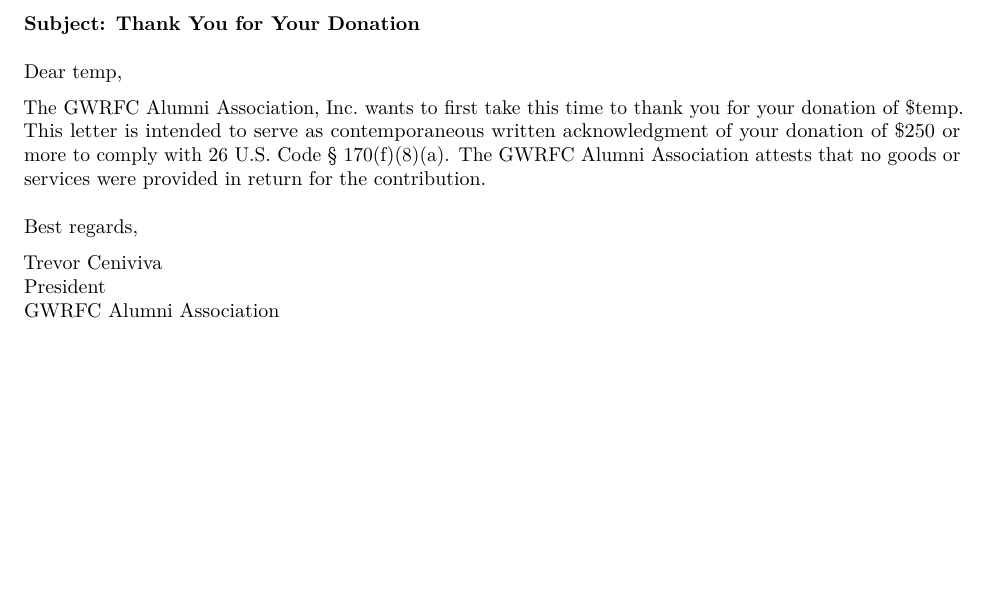
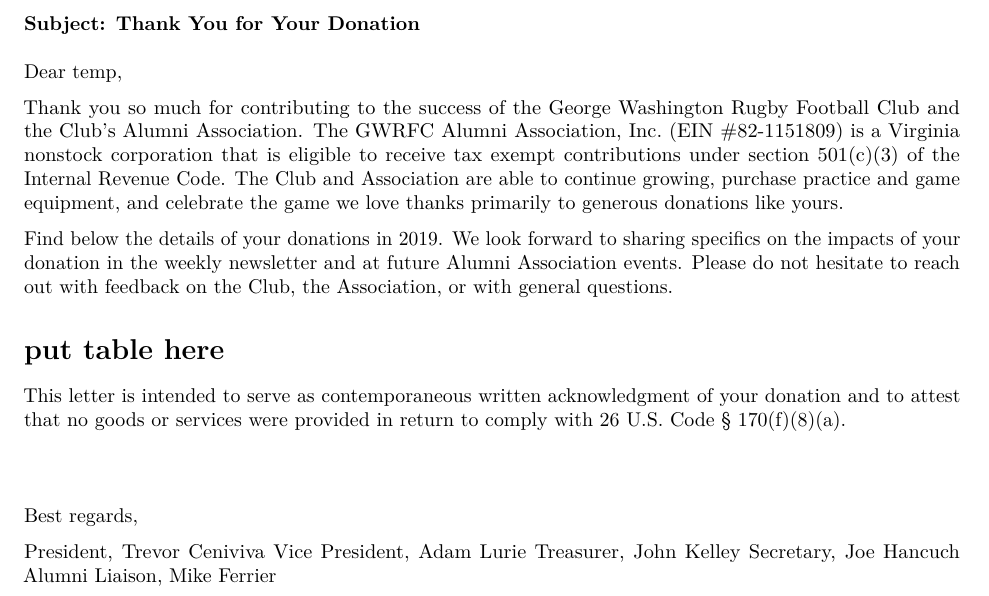
Before and after one commit to jhancuch/IRS-Donation-Compliance, an R Markdown document (donationsOver250NoJacket.Rmd): part of the page, cut so that both start at the same text, the shorter picture padded with empty space. Rendered offline with R 4.5, knitr and Pandoc, then LaTeX, with nearby package versions.

Commit message:
Update language

```diff
--- a/donationsOver250NoJacket.Rmd
+++ b/donationsOver250NoJacket.Rmd
@@ -18,15 +18,29 @@
 \hfill\break
 Dear `r params$fname`,
 
-The GWRFC Alumni Association, Inc. wants to first take this time to
-thank you for your donation of $`r params$donation`. This letter is intended to serve
-as contemporaneous written acknowledgment of your donation of $250 or
-more to comply with 26 U.S. Code § 170(f)(8)(a). The GWRFC Alumni
-Association attests that no goods or services were provided in return
-for the contribution.
+Thank you so much for contributing to the success of the George Washington Rugby Football
+Club and the Club’s Alumni Association. The GWRFC Alumni Association, Inc. (EIN
+#82-1151809) is a Virginia nonstock corporation that is eligible to receive tax exempt
+contributions under section 501(c)(3) of the Internal Revenue Code. The Club and Association
+are able to continue growing, purchase practice and game equipment, and celebrate the game
+we love thanks primarily to generous donations like yours.
+
+Find below the details of your donations in 2019. We look forward to sharing specifics on the
+impacts of your donation in the weekly newsletter and at future Alumni Association events.
+Please do not hesitate to reach out with feedback on the Club, the Association, or with general
+questions.
+
+# put table here
+
+This letter is intended to serve
+as contemporaneous written acknowledgment of your donation and to attest that no goods or
+services were provided in return to comply with 26 U.S. Code § 170(f)(8)(a).
+
 \hfill\break
 Best regards,
 
-Trevor Ceniviva
-President
-GWRFC Alumni Association
+President, Trevor Ceniviva
+Vice President, Adam Lurie
+Treasurer, John Kelley
+Secretary, Joe Hancuch
+Alumni Liaison, Mike Ferrier
```
